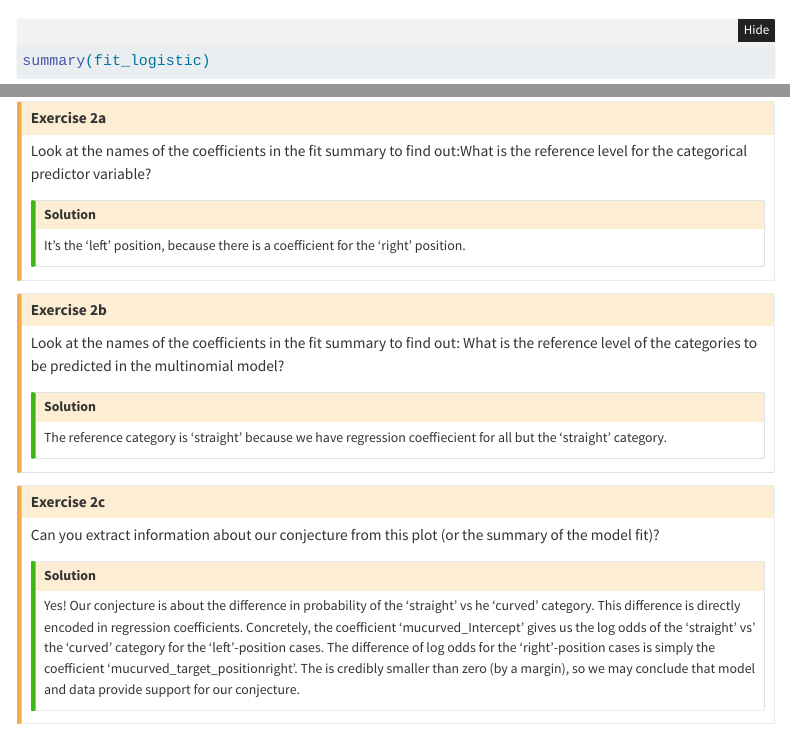
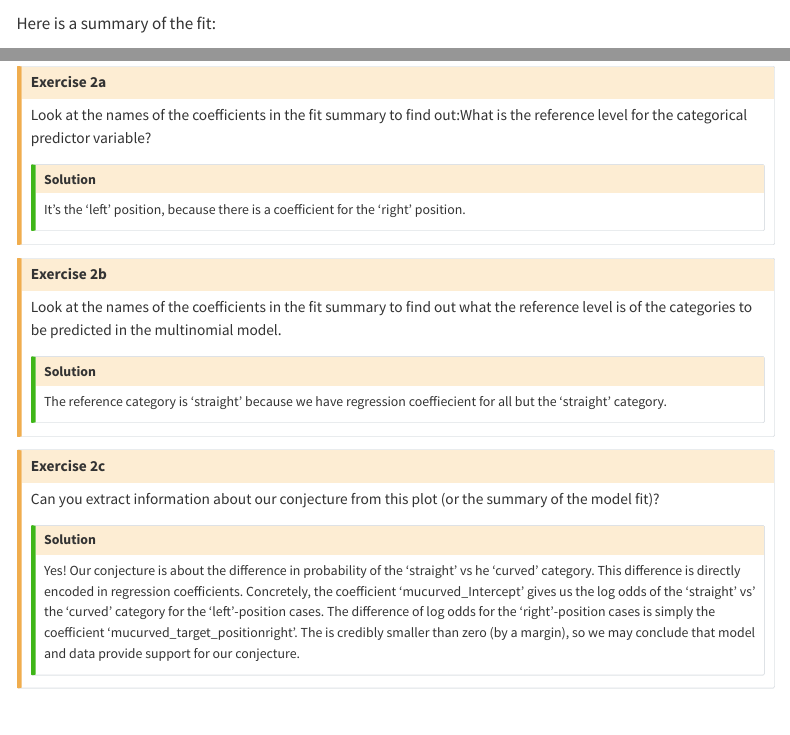
Before and after one commit to michael-franke/Bayesian-Regression, a Quarto document (practice-sheets/03a-GLM-tutorial.qmd): the page in a window 1100 px wide, from 3080 px down, and a second part further down, joined at a grey line. Rendered offline with R 4.5, knitr and Pandoc in place of Quarto, with nearby package versions; some code elsewhere in the file could not run offline; menus at the side of the page are left out; long lines of code are wrapped; common packages that the code uses without loading them are loaded.

Commit message:
minor corrections

````diff
--- a/practice-sheets/03a-GLM-tutorial.qmd
+++ b/practice-sheets/03a-GLM-tutorial.qmd
@@ -153,4 +153,6 @@ fit_logistic <- brm(
                             levels = c("incorrect", "correct"))),
   family = bernoulli(link="logit")
 )
+```
 
+Here is a summary of the fit:
@@ -356,7 +360,7 @@ It's the 'left' position, because there is a coefficient for the 'right' positio
 ::: {.callout-caution collapse="false"}
 ## Exercise 2b
 
-Look at the names of the coefficients in the fit summary to find out: What is the reference level of the categories to be predicted in the multinomial model?
+Look at the names of the coefficients in the fit summary to find out what the reference level is of the categories to be predicted in the multinomial model.
 
 ::: {.callout-tip collapse="true"}
 ### Solution
````
Also changed, not shown: practice-sheets/07b-GAMs.qmd (+2 -2 lines), practice-sheets/03a-GLM-tutorial.qmd (2 more changed lines).
